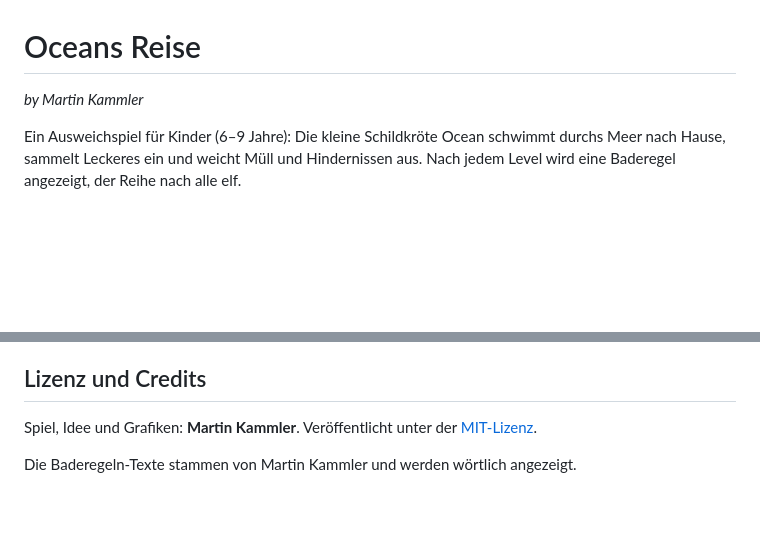
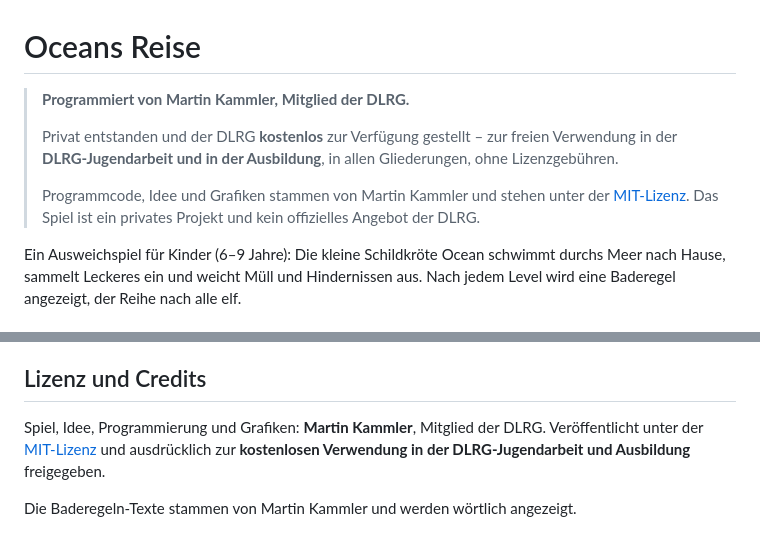
Before and after one commit to MartinKammler/oceans-reise, a Markdown page: README.md, 2 parts joined by grey strips. Drawn GitHub-style; blank space fills up the shorter version.

Commit message:
README: Urheberschaft und kostenlose DLRG-Nutzung oben ausweisen
Hinweisblock direkt unter dem Titel: programmiert von Martin Kammler
(DLRG-Mitglied), kostenlos fuer DLRG-Jugendarbeit und Ausbildung.

Co-Authored-By: Claude Opus 5 <noreply@anthropic.com>

```diff
--- a/README.md
+++ b/README.md
@@ -1,6 +1,14 @@
 # Oceans Reise
 
-*by Martin Kammler*
+> **Programmiert von Martin Kammler, Mitglied der DLRG.**
+>
+> Privat entstanden und der DLRG **kostenlos** zur Verfügung gestellt – zur freien
+> Verwendung in der **DLRG-Jugendarbeit und in der Ausbildung**, in allen Gliederungen,
+> ohne Lizenzgebühren.
+>
+> Programmcode, Idee und Grafiken stammen von Martin Kammler und stehen unter der
+> [MIT-Lizenz](LICENSE). Das Spiel ist ein privates Projekt und kein offizielles
+> Angebot der DLRG.
 
 Ein Ausweichspiel für Kinder (6–9 Jahre): Die kleine Schildkröte Ocean schwimmt durchs Meer nach Hause, sammelt Leckeres ein und weicht Müll und Hindernissen aus. Nach jedem Level wird eine Baderegel angezeigt, der Reihe nach alle elf.
 
@@ -87,6 +95,8 @@ Heimweg-Finale: Gegen Ende fährt der Zuhause-Boden mit dem Höhlenbogen (`img/z
 
 ## Lizenz und Credits
 
-Spiel, Idee und Grafiken: **Martin Kammler**. Veröffentlicht unter der [MIT-Lizenz](LICENSE).
+Spiel, Idee, Programmierung und Grafiken: **Martin Kammler**, Mitglied der DLRG.
+Veröffentlicht unter der [MIT-Lizenz](LICENSE) und ausdrücklich zur **kostenlosen
+Verwendung in der DLRG-Jugendarbeit und Ausbildung** freigegeben.
 
 Die Baderegeln-Texte stammen von Martin Kammler und werden wörtlich angezeigt.
```
